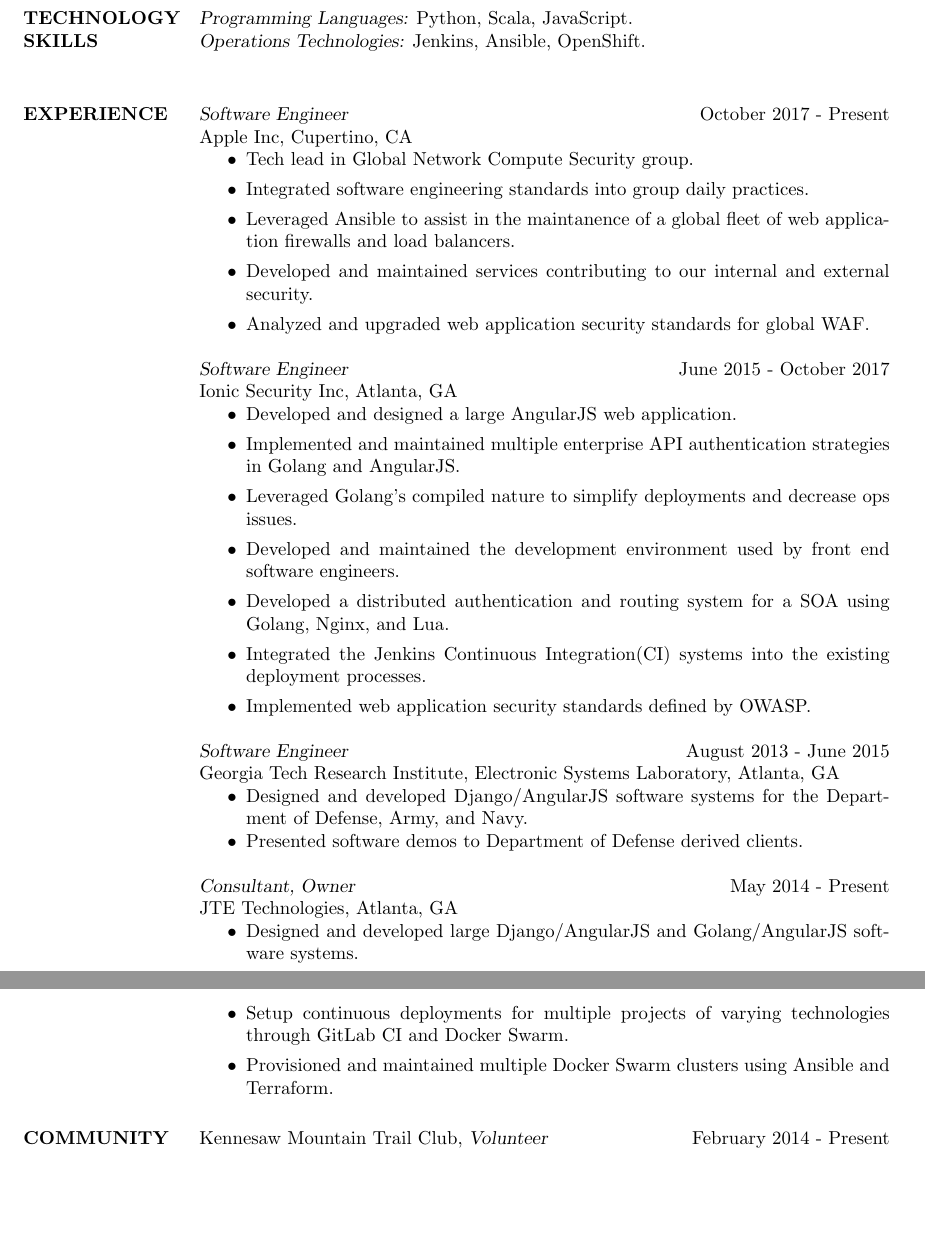
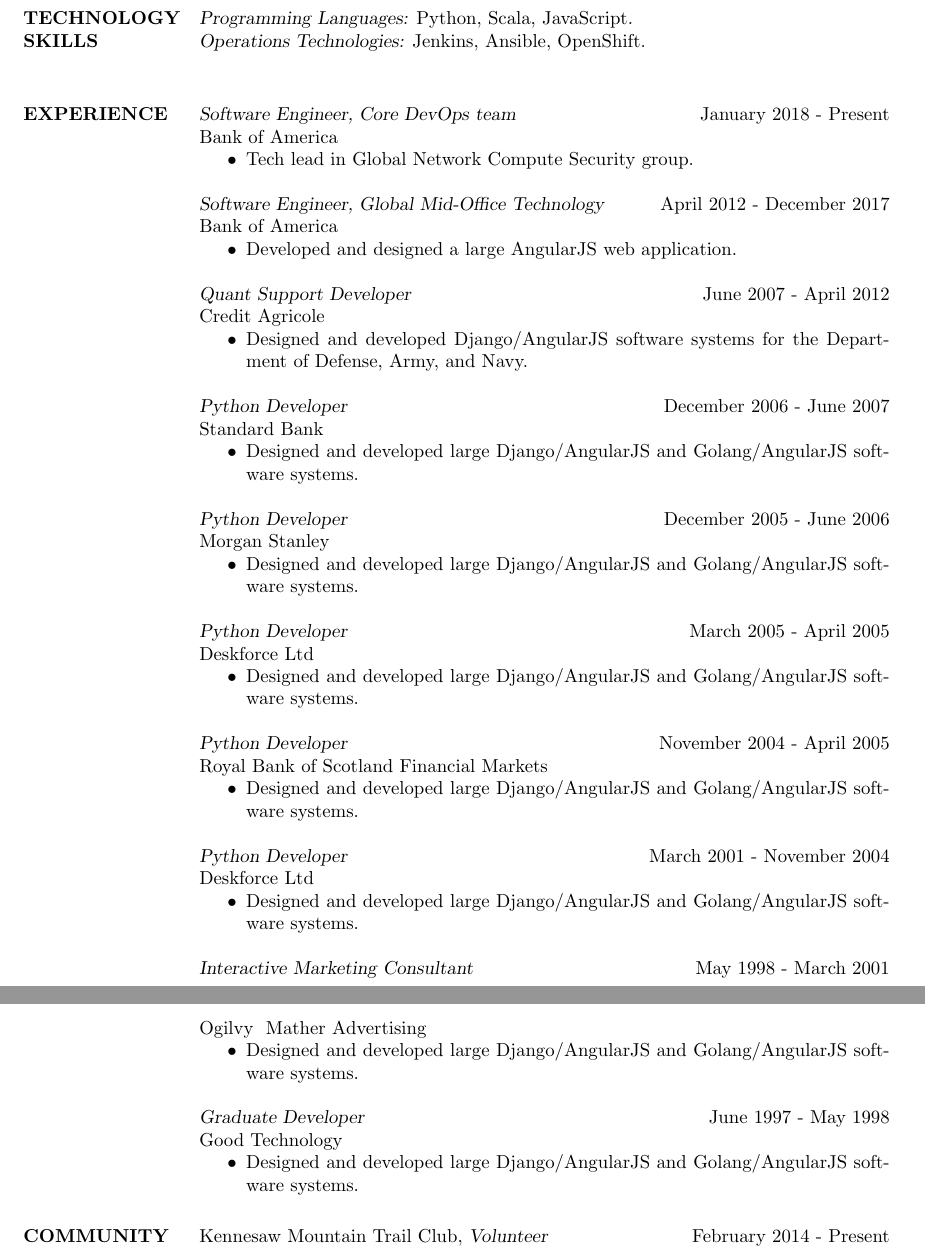
Before and after one commit to salimfadhley/cv, a LaTeX CV (cv.tex): two parts of pages 1 and 2 of 2, joined at a grey line, cut so that both start at the same text, the shorter picture padded with empty space. Compiled offline with pdfLaTeX.

Commit message:
Fix a lot of stuff

```diff
--- a/cv.tex
+++ b/cv.tex
@@ -43,41 +43,64 @@
 
         \section{EXPERIENCE}
 
-        {\sl Software Engineer} \hfill October 2017 - Present \\
-        Apple Inc, Cupertino, CA
+        {\sl Software Engineer, Core DevOps team} \hfill January 2018 - Present \\
+        Bank of America
         \begin{itemize}
             \item Tech lead in Global Network Compute Security group.
-            \item Integrated software engineering standards into group daily practices.
-            \item Leveraged Ansible to assist in the maintanence of a global fleet of web application firewalls and load balancers.
-            \item Developed and maintained services contributing to our internal and external security.
-            \item Analyzed and upgraded web application security standards for global WAF.
         \end{itemize}
 
-        {\sl Software Engineer} \hfill June 2015 - October 2017 \\
-        Ionic Security Inc, Atlanta, GA
+        {\sl Software Engineer, Global Mid-Office Technology} \hfill April 2012 - December 2017 \\
+        Bank of America
         \begin{itemize}
             \item Developed and designed a large AngularJS web application.
-            \item Implemented and maintained multiple enterprise API authentication strategies in Golang and AngularJS.
-            \item Leveraged Golang's compiled nature to simplify deployments and decrease ops issues.
-            \item Developed and maintained the development environment used by front end software engineers.
-            \item Developed a distributed authentication and routing system for a SOA using Golang, Nginx, and Lua.
-            \item Integrated the Jenkins Continuous Integration(CI) systems into the existing deployment processes.
-            \item Implemented web application security standards defined by OWASP.
         \end{itemize}
 
-        {\sl Software Engineer} \hfill August 2013 - June 2015 \\
-        Georgia Tech Research Institute, Electronic Systems Laboratory, Atlanta, GA
+        {\sl Quant Support Developer} \hfill June 2007 - April 2012 \\
+        Credit Agricole
         \begin{itemize} \itemsep -2pt % Reduce space between items
         \item Designed and developed Django/AngularJS software systems for the Department of Defense, Army, and Navy.
-        \item Presented software demos to Department of Defense derived clients.
         \end{itemize}
 
-        {\sl Consultant, Owner} \hfill May 2014 - Present\\
-        JTE Technologies, Atlanta, GA
+        {\sl Python Developer} \hfill December 2006 - June 2007\\
+        Standard Bank
         \begin{itemize}
             \item Designed and developed large Django/AngularJS and Golang/AngularJS software systems.
-            \item Setup continuous deployments for multiple projects of varying technologies through GitLab CI and Docker Swarm.
-            \item Provisioned and maintained multiple Docker Swarm clusters using Ansible and Terraform.
+        \end{itemize}
+
+        {\sl Python Developer} \hfill December 2005 - June 2006\\
+        Morgan Stanley
+        \begin{itemize}
+            \item Designed and developed large Django/AngularJS and Golang/AngularJS software systems.
+        \end{itemize}
+
+        {\sl Python Developer} \hfill March 2005 - April 2005\\
+        Deskforce Ltd
+        \begin{itemize}
+            \item Designed and developed large Django/AngularJS and Golang/AngularJS software systems.
+        \end{itemize}
+
+        {\sl Python Developer} \hfill November 2004 - April 2005\\
+        Royal Bank of Scotland Financial Markets
+        \begin{itemize}
+            \item Designed and developed large Django/AngularJS and Golang/AngularJS software systems.
+        \end{itemize}
+
+        {\sl Python Developer} \hfill March 2001 - November 2004\\
+        Deskforce Ltd
+        \begin{itemize}
+            \item Designed and developed large Django/AngularJS and Golang/AngularJS software systems.
+        \end{itemize}
+
+        {\sl Interactive Marketing Consultant} \hfill May 1998 - March 2001\\
+        Ogilvy & Mather Advertising
+        \begin{itemize}
+            \item Designed and developed large Django/AngularJS and Golang/AngularJS software systems.
+        \end{itemize}
+
+        {\sl Graduate Developer} \hfill June 1997 - May 1998\\
+        Good Technology
+        \begin{itemize}
+            \item Designed and developed large Django/AngularJS and Golang/AngularJS software systems.
         \end{itemize}
 
 
```
Also changed, not shown: 1 other file.
